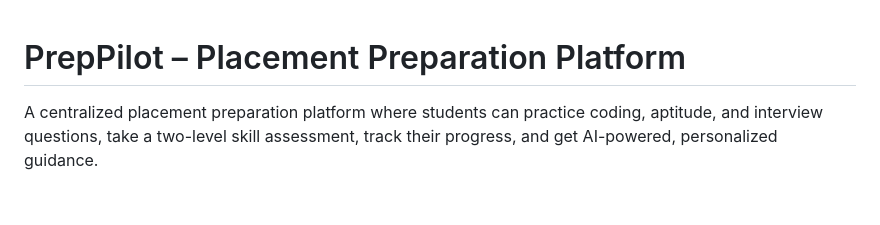
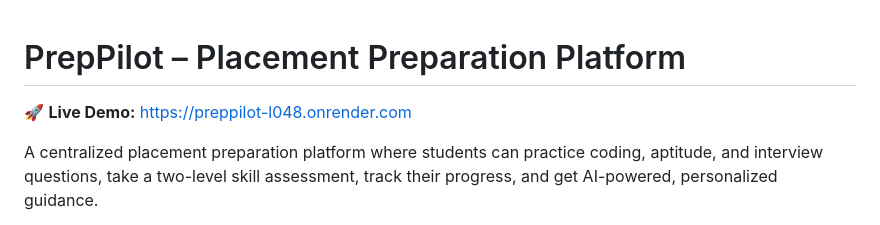
Before and after one commit to Vanshikamishra395/PrepPilot, a Markdown page: README.md, the part around the change. Drawn GitHub-style; blank space fills up the shorter version.

Commit message:
Add live demo link

```diff
--- a/README.md
+++ b/README.md
@@ -1,4 +1,6 @@
 # PrepPilot – Placement Preparation Platform
+
+🚀 **Live Demo:** https://preppilot-l048.onrender.com
 
 A centralized placement preparation platform where students can practice coding, aptitude, and interview questions, take a two-level skill assessment, track their progress, and get AI-powered, personalized guidance.
 
```
